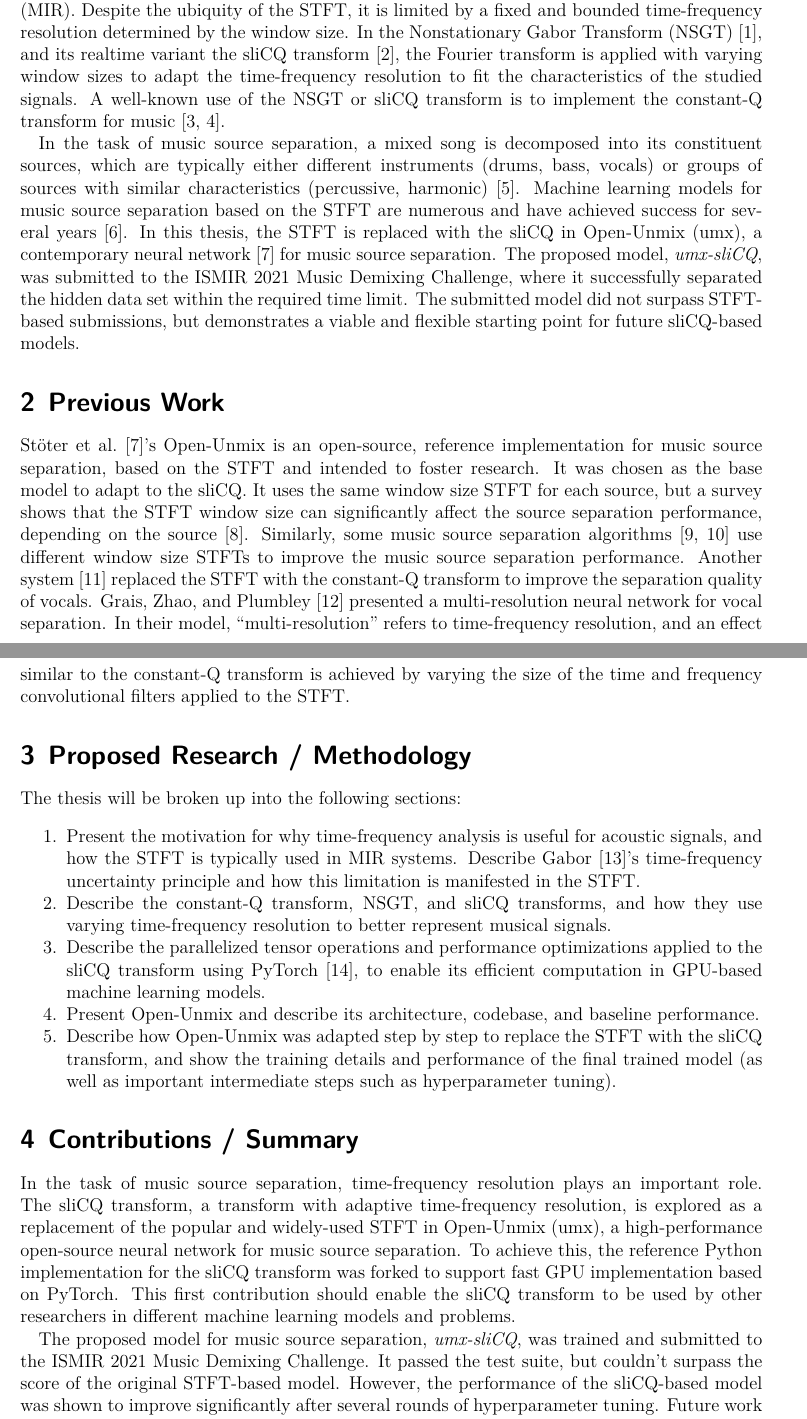
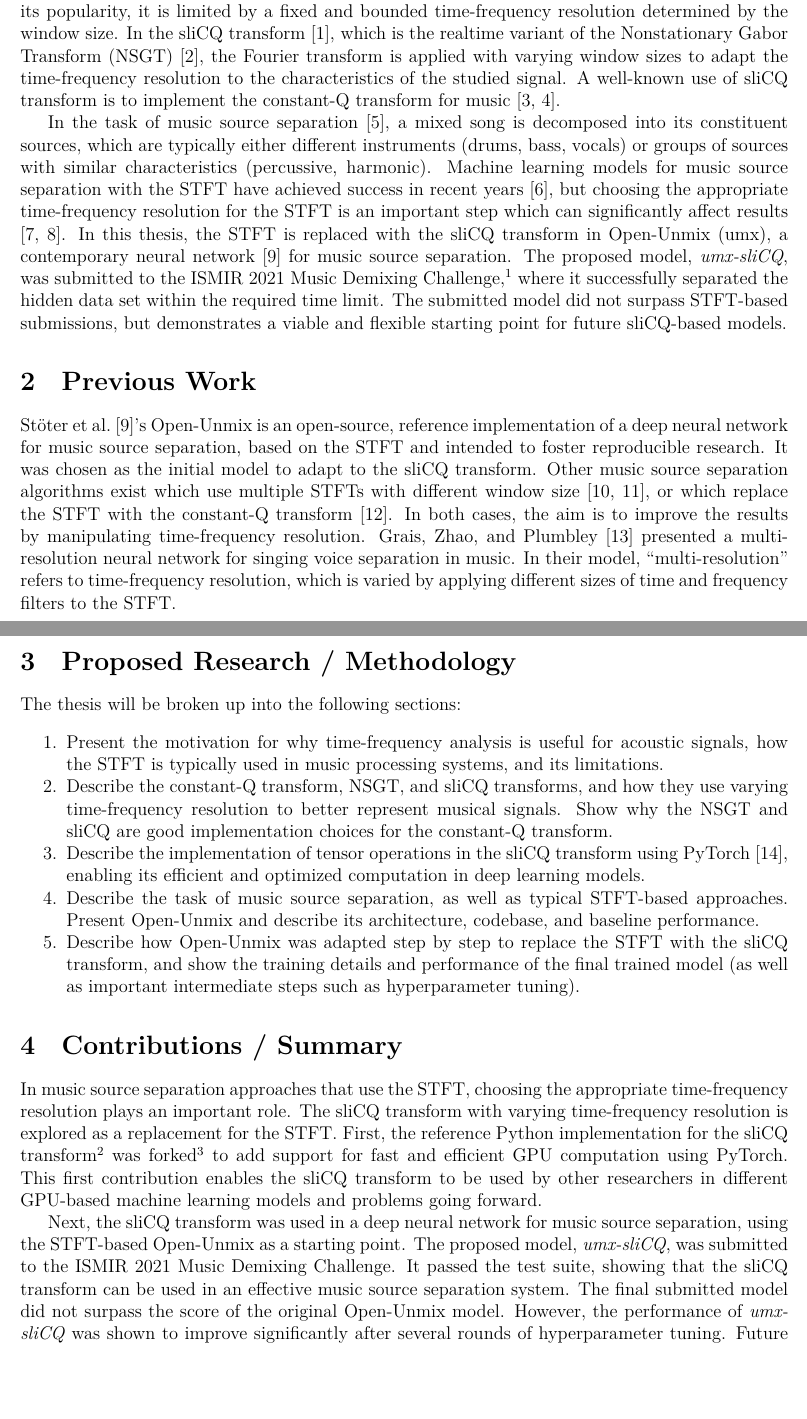
Before and after one commit to sevagh/xumx_slicq_extra, a LaTeX document (latex/proposal.tex): two parts of pages 1 and 2 of 3, joined at a grey line, cut so that both start at the same text, the shorter picture padded with empty space. Compiled offline with XeLaTeX.

Commit message:
Improve thesis proposal

```diff
--- a/latex/proposal.tex
+++ b/latex/proposal.tex
@@ -1,4 +1,4 @@
-\documentclass[letter,12pt]{scrartcl}
+\documentclass[letter,12pt]{article}
 \usepackage[left=2cm, right=2cm, top=2cm, bottom=2cm]{geometry}
 %\setlength{\parindent}{0pt}
 %\usepackage[shortlabels]{enumitem}
@@ -46,35 +46,35 @@
 
 \section{Introduction / Motivation}
 
-The short-time Fourier transform (STFT) is an important tool for the time-frequency analysis of acoustic signals. It is computed by applying the discrete Fourier transform on overlapping, fixed-size windows of the input signal, and it is commonly used to represent musical signals in digital signal processing algorithms and machine learning models for music information retrieval (MIR). Despite the ubiquity of the STFT, it is limited by a fixed and bounded time-frequency resolution determined by the window size. In the Nonstationary Gabor Transform (NSGT) \cite{balazs}, and its realtime variant the sliCQ transform \cite{invertiblecqt}, the Fourier transform is applied with varying window sizes to adapt the time-frequency resolution to fit the characteristics of the studied signals. A well-known use of the NSGT or sliCQ transform is to implement the constant-Q transform for music \cite{jbrown, klapuricqt}.
+The short-time Fourier transform (STFT) is an important tool for the time-frequency analysis of acoustic signals. It is computed by applying the discrete Fourier transform on overlapping, fixed-size windows of the input signal, and it is commonly used to represent music in digital signal processing algorithms and machine learning models for music information retrieval (MIR). Despite its popularity, it is limited by a fixed and bounded time-frequency resolution determined by the window size. In the sliCQ transform \cite{invertiblecqt}, which is the realtime variant of the Nonstationary Gabor Transform (NSGT) \cite{balazs}, the Fourier transform is applied with varying window sizes to adapt the time-frequency resolution to the characteristics of the studied signal. A well-known use of sliCQ transform is to implement the constant-Q transform for music \cite{jbrown, klapuricqt}.
 
-In the task of music source separation, a mixed song is decomposed into its constituent sources, which are typically either different instruments (drums, bass, vocals) or groups of sources with similar characteristics (percussive, harmonic) \cite{musicsepgood}. Machine learning models for music source separation based on the STFT are numerous and have achieved success for several years \cite{sisec2018}. In this thesis, the STFT is replaced with the sliCQ in Open-Unmix (umx), a contemporary neural network \cite{umx} for music source separation. The proposed model, \textit{umx-sliCQ}, was submitted to the ISMIR 2021 Music Demixing Challenge, where it successfully separated the hidden data set within the required time limit. The submitted model did not surpass STFT-based submissions, but demonstrates a viable and flexible starting point for future sliCQ-based models.
+In the task of music source separation \cite{musicsepgood}, a mixed song is decomposed into its constituent sources, which are typically either different instruments (drums, bass, vocals) or groups of sources with similar characteristics (percussive, harmonic). Machine learning models for music source separation with the STFT have achieved success in recent years \cite{sisec2018}, but choosing the appropriate time-frequency resolution for the STFT is an important step which can significantly affect results \cite{tftradeoff1, tftradeoff2}. In this thesis, the STFT is replaced with the sliCQ transform in Open-Unmix (umx), a contemporary neural network \cite{umx} for music source separation. The proposed model, \textit{umx-sliCQ}, was submitted to the ISMIR 2021 Music Demixing Challenge,\footnote{\url{https://www.aicrowd.com/challenges/music-demixing-challenge-ismir-2021}} where it successfully separated the hidden data set within the required time limit. The submitted model did not surpass STFT-based submissions, but demonstrates a viable and flexible starting point for future sliCQ-based models.
 
 \section{Previous Work}
 
-\citet{umx}'s Open-Unmix is an open-source, reference implementation for music source separation, based on the STFT and intended to foster research. It was chosen as the base model to adapt to the sliCQ. It uses the same window size STFT for each source, but a survey shows that the STFT window size can significantly affect the source separation performance, depending on the source \cite{tftradeoff1}. Similarly, some music source separation algorithms \cite{fitzgerald1, driedger} use different window size STFTs to improve the music source separation performance. Another system \cite{fitzgerald2} replaced the STFT with the constant-Q transform to improve the separation quality of vocals. \citet{plumbley2} presented a multi-resolution neural network for vocal separation. In their model, ``multi-resolution'' refers to time-frequency resolution, and an effect similar to the constant-Q transform is achieved by varying the size of the time and frequency convolutional filters applied to the STFT.
+\citet{umx}'s Open-Unmix is an open-source, reference implementation of a deep neural network for music source separation, based on the STFT and intended to foster reproducible research. It was chosen as the initial model to adapt to the sliCQ transform. Other music source separation algorithms exist which use multiple STFTs with different window size \cite{fitzgerald1, driedger}, or which replace the STFT with the constant-Q transform \cite{fitzgerald2}. In both cases, the aim is to improve the results by manipulating time-frequency resolution. \citet{plumbley2} presented a multi-resolution neural network for singing voice separation in music. In their model, ``multi-resolution'' refers to time-frequency resolution, which is varied by applying different sizes of time and frequency filters to the STFT.
 
 \section{Proposed Research / Methodology}
 
 The thesis will be broken up into the following sections:
 \begin{tight_enumerate}
 	\item
-		Present the motivation for why time-frequency analysis is useful for acoustic signals, and how the STFT is typically used in MIR systems. Describe \citet{gabor1946}'s time-frequency uncertainty principle and how this limitation is manifested in the STFT.
+		Present the motivation for why time-frequency analysis is useful for acoustic signals, how the STFT is typically used in music processing systems, and its limitations.
 	\item
-		Describe the constant-Q transform, NSGT, and sliCQ transforms, and how they use varying time-frequency resolution to better represent musical signals.
+		Describe the constant-Q transform, NSGT, and sliCQ transforms, and how they use varying time-frequency resolution to better represent musical signals. Show why the NSGT and sliCQ are good implementation choices for the constant-Q transform.
 	\item
-		Describe the parallelized tensor operations and performance optimizations applied to the sliCQ transform using PyTorch \cite{pytorch}, to enable its efficient computation in GPU-based machine learning models.
+		Describe the implementation of tensor operations in the sliCQ transform using PyTorch \cite{pytorch}, enabling its efficient and optimized computation in deep learning models.
 	\item
-		Present Open-Unmix and describe its architecture, codebase, and baseline performance.
+		Describe the task of music source separation, as well as typical STFT-based approaches. Present Open-Unmix and describe its architecture, codebase, and baseline performance.
 	\item
 		Describe how Open-Unmix was adapted step by step to replace the STFT with the sliCQ transform, and show the training details and performance of the final trained model (as well as important intermediate steps such as hyperparameter tuning).
 \end{tight_enumerate}
 
 \section{Contributions / Summary}
 
-In the task of music source separation, time-frequency resolution plays an important role. The sliCQ transform, a transform with adaptive time-frequency resolution, is explored as a replacement of the popular and widely-used STFT in Open-Unmix (umx), a high-performance open-source neural network for music source separation. To achieve this, the reference Python implementation for the sliCQ transform was forked to support fast GPU implementation based on PyTorch. This first contribution should enable the sliCQ transform to be used by other researchers in different machine learning models and problems.
+In music source separation approaches that use the STFT, choosing the appropriate time-frequency resolution plays an important role. The sliCQ transform with varying time-frequency resolution is explored as a replacement for the STFT. First, the reference Python implementation for the sliCQ transform\footnote{\url{https://github.com/grrrr/nsgt}} was forked\footnote{\url{https://github.com/sevagh/nsgt}} to add support for fast and efficient GPU computation using PyTorch. This first contribution enables the sliCQ transform to be used by other researchers in different GPU-based machine learning models and problems going forward.
 
-The proposed model for music source separation, \textit{umx-sliCQ}, was trained and submitted to the ISMIR 2021 Music Demixing Challenge. It passed the test suite, but couldn't surpass the score of the original STFT-based model. However, the performance of the sliCQ-based model was shown to improve significantly after several rounds of hyperparameter tuning. Future work can build on this and explore more performance gains from further model architecture changes and hyperparameter tuning.
+Next, the sliCQ transform was used in a deep neural network for music source separation, using the STFT-based Open-Unmix as a starting point. The proposed model, \textit{umx-sliCQ}, was submitted to the ISMIR 2021 Music Demixing Challenge. It passed the test suite, showing that the sliCQ transform can be used in an effective music source separation system. The final submitted model did not surpass the score of the original Open-Unmix model. However, the performance of \textit{umx-sliCQ} was shown to improve significantly after several rounds of hyperparameter tuning. Future work should build on this and explore more performance gains from further model architecture changes or hyperparameter tuning.
 
 \vfill
 \clearpage %force a page break
```
Also changed, not shown: latex/citations.bib (+18 -10 lines).
